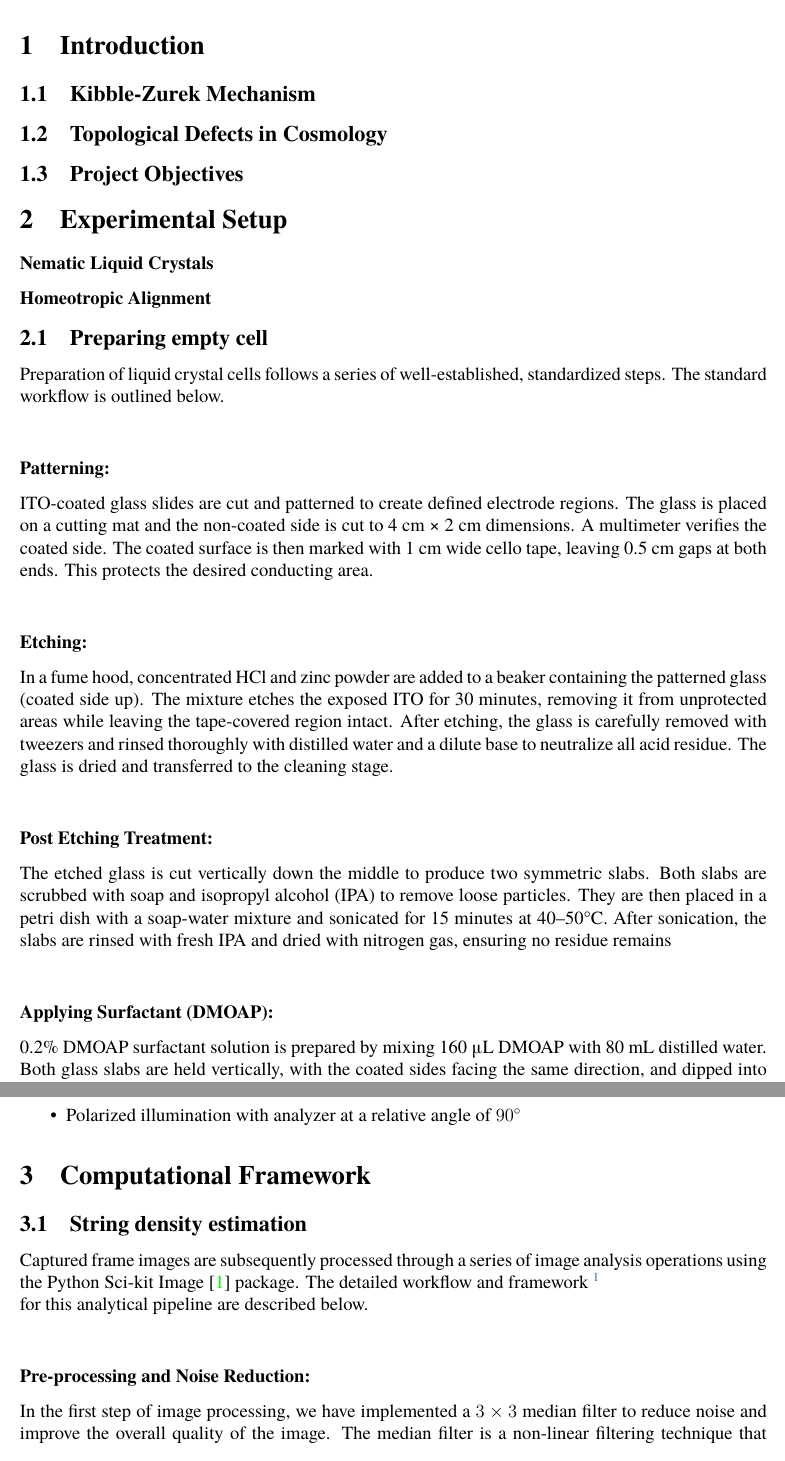
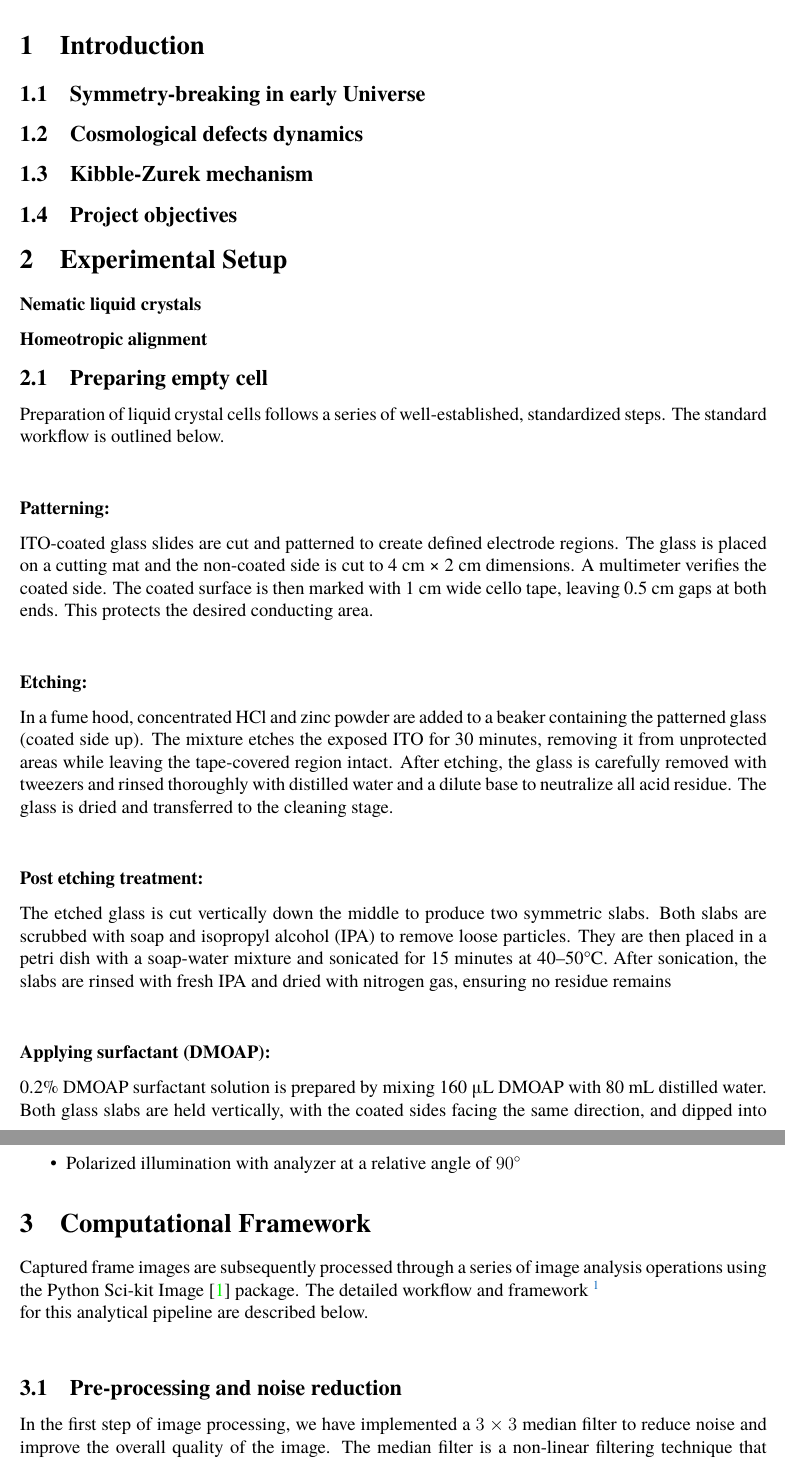
Before and after one commit to mandal-anik10/SLP-CosmoWithLCs, a LaTeX paper (tex-resource/report.tex): two parts of pages 3 and 5 of 7 before the commit and two parts of pages 3 and 5 of 8 after it, joined at a grey line, cut so that both start at the same text. Compiled offline with XeLaTeX; a missing font is replaced by an installed copy or a similar font.

Commit message:
Updates from Overleaf

```diff
--- a/tex-resource/report.tex
+++ b/tex-resource/report.tex
@@ -88,17 +89,18 @@
 % Main content
 \section{Introduction}
 
+\subsection{Symmetry-breaking in early Universe}
 
-\subsection{Kibble-Zurek Mechanism}
+\subsection{Cosmological defects dynamics}
 
-\subsection{Topological Defects in Cosmology}
+\subsection{Kibble-Zurek mechanism}
 
-\subsection{Project Objectives}
+\subsection{Project objectives}
 
 \section{Experimental Setup}
-\subsubsection*{Nematic Liquid Crystals}
+\subsubsection*{Nematic liquid crystals}
 
-\subsubsection*{Homeotropic Alignment}
+\subsubsection*{Homeotropic alignment}
 % \subsection{apparatus}
 \subsection{Preparing empty cell}
 Preparation of liquid crystal cells follows a series of well-established, standardized steps. The standard workflow is outlined below.\\
@@ -109,9 +111,9 @@ ITO-coated glass slides are cut and patterned to create defined electrode region
 \subsubsection*{Etching:}
 In a fume hood, concentrated HCl and zinc powder are added to a beaker containing the patterned glass (coated side up). The mixture etches the exposed ITO for 30 minutes, removing it from unprotected areas while leaving the tape-covered region intact. After etching, the glass is carefully removed with tweezers and rinsed thoroughly with distilled water and a dilute base to neutralize all acid residue. The glass is dried and transferred to the cleaning stage.\\
 
-\subsubsection*{Post Etching Treatment:}
+\subsubsection*{Post etching treatment:}
  The etched glass is cut vertically down the middle to produce two symmetric slabs. Both slabs are scrubbed with soap and isopropyl alcohol (IPA) to remove loose particles. They are then placed in a petri dish with a soap-water mixture and sonicated for 15 minutes at 40–50°C. After sonication, the slabs are rinsed with fresh IPA and dried with nitrogen gas, ensuring no residue remains\\
 
-\subsubsection*{Applying Surfactant (DMOAP):}
+\subsubsection*{Applying surfactant (DMOAP):}
 0.2\% DMOAP surfactant solution is prepared by mixing 160 μL DMOAP with 80 mL distilled water. Both glass slabs are held vertically, with the coated sides facing the same direction, and dipped into the surfactant solution for 5 minutes. The surfactant forms a thin layer that promotes homeotropic (vertical) alignment. The slabs are rinsed with distilled water and dried with nitrogen gas.\\
 
@@ -145,12 +147,11 @@ $10\times$ magnification for RMS voltages of 10V, 20V, 40V, and 60V. For each vo
 
 \section{Computational Framework}
 
-\subsection{String density estimation}
 \indent Captured frame images are subsequently processed through a series of image analysis operations using the Python Sci-kit Image \cite{VanDerWalt2014Scikit-image:Python} package. The detailed workflow and framework \footnote{Framework scripts, notebooks and analysis results can be found here: \href{https://github.com/mandal-anik10/SLP-CosmoWithLCs}{https://github.com/mandal-anik10/SLP-CosmoWithLCs}\\
 \textbf{Clone:} \$ git clone https://github.com/mandal-anik10/SLP-CosmoWithLCs.git }\\
 for this analytical pipeline are described below.\\
 
-\subsubsection*{Pre-processing and Noise Reduction:}
+\subsection{Pre-processing and noise reduction}
 In the first step of image processing, we have implemented a $3\times3$ median filter to reduce noise and improve the overall quality of the image. The median filter is a non-linear filtering technique that replaces each pixel value
 with the median of the intensity values within its 3×3 neighborhood. Specifically, for every pixel, a $3\times3$
 window is centered on it, and the nine pixel values within this window are sorted in ascending order. The median
```
Also changed, not shown: tex-resource/report.tex (23 more changed lines).
